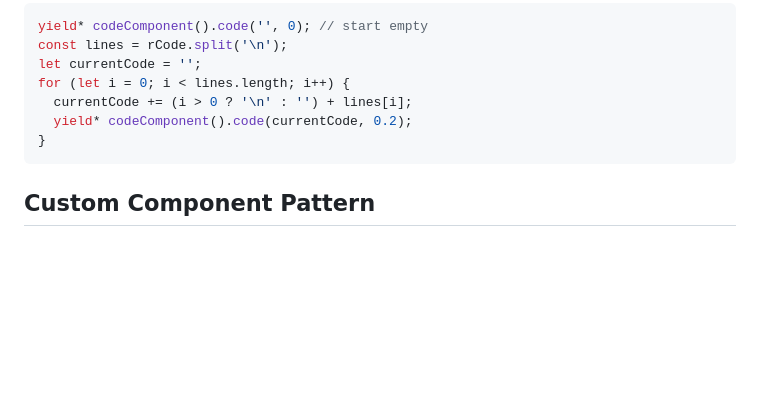
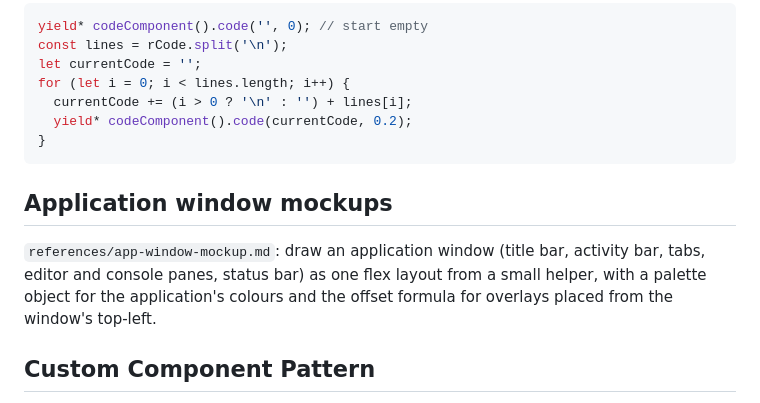
Before and after one commit to andrie/quarto-canvas-commons-skill, a Markdown page: skills/motion-canvas-authoring/SKILL.md, the part around the change. Drawn GitHub-style; blank space fills up the shorter version.

Commit message:
docs(motion-canvas-authoring): add an application window mockup pattern
references/app-window-mockup.md builds the chrome (title bar, activity
bar, tabs, editor and console panes, status bar) as one flex layout from a
small helper, keeps the application's colours in a palette object, says
where a VS Code-style theme JSON holds them, and gives the
centre-relative offset formula for overlays. The helper and scene built
with make anim and were checked in a screenshot; the formula against
markers.

Co-Authored-By: Claude Opus 5.5 <noreply@anthropic.com>

````diff
--- a/skills/motion-canvas-authoring/SKILL.md
+++ b/skills/motion-canvas-authoring/SKILL.md
@@ -324,6 +324,10 @@ for (let i = 0; i < lines.length; i++) {
 }
 ```
 
+## Application window mockups
+
+`references/app-window-mockup.md`: draw an application window (title bar, activity bar, tabs, editor and console panes, status bar) as one flex layout from a small helper, with a palette object for the application's colours and the offset formula for overlays placed from the window's top-left.
+
 ## Custom Component Pattern
 
 Extend Layout for reusable animated components. This sketch shows how the library's `Database` is built; for a database cylinder, import the existing one from `../lib/components/Database` instead of rewriting it.
````
Also changed, not shown: 1 other file.
